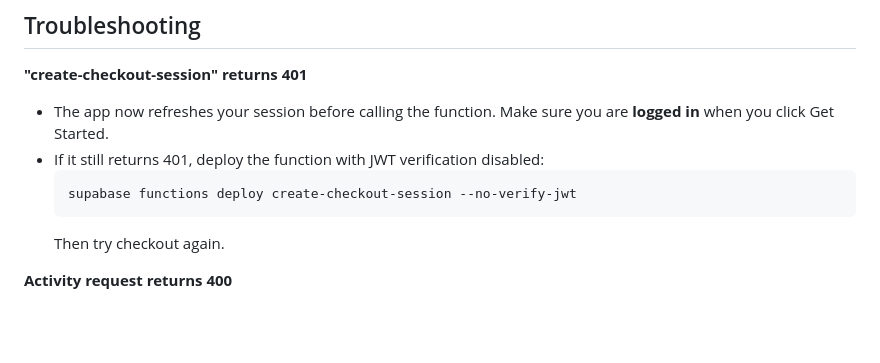
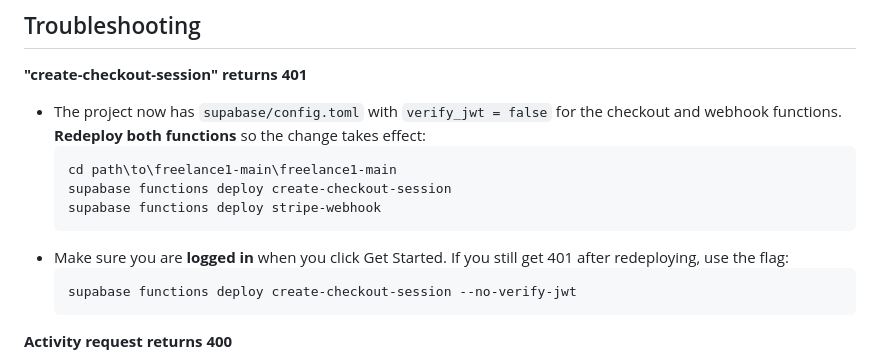
Before and after one commit to far-sae/Project-Management-, a Markdown page: STRIPE_SIMPLE_STEPS.md, the part around the change. Drawn GitHub-style; blank space fills up the shorter version.

Commit message:
Stripe troubleshooting: redeploy steps for verify_jwt config
Made-with: Cursor

````diff
--- a/STRIPE_SIMPLE_STEPS.md
+++ b/STRIPE_SIMPLE_STEPS.md
@@ -345,12 +345,16 @@ If you get stuck, say which step number you are on and what you see on the scree
 ## Troubleshooting
 
 **"create-checkout-session" returns 401**
-- The app now refreshes your session before calling the function. Make sure you are **logged in** when you click Get Started.
-- If it still returns 401, deploy the function with JWT verification disabled:
+- The project now has `supabase/config.toml` with `verify_jwt = false` for the checkout and webhook functions. **Redeploy both functions** so the change takes effect:
+  ```powershell
+  cd path\to\freelance1-main\freelance1-main
+  supabase functions deploy create-checkout-session
+  supabase functions deploy stripe-webhook
+  ```
+- Make sure you are **logged in** when you click Get Started. If you still get 401 after redeploying, use the flag:
   ```powershell
   supabase functions deploy create-checkout-session --no-verify-jwt
   ```
-  Then try checkout again.
 
 **Activity request returns 400**
 - The `activity` table may not exist in your Supabase project yet. The app will show "No activity" instead of failing. To enable activity logging, create an `activity` table in Supabase with columns matching the app (e.g. `activity_id`, `task_id`, `project_id`, `organization_id`, `type`, `user_id`, `created_at`, etc.) and enable RLS as needed.
````
